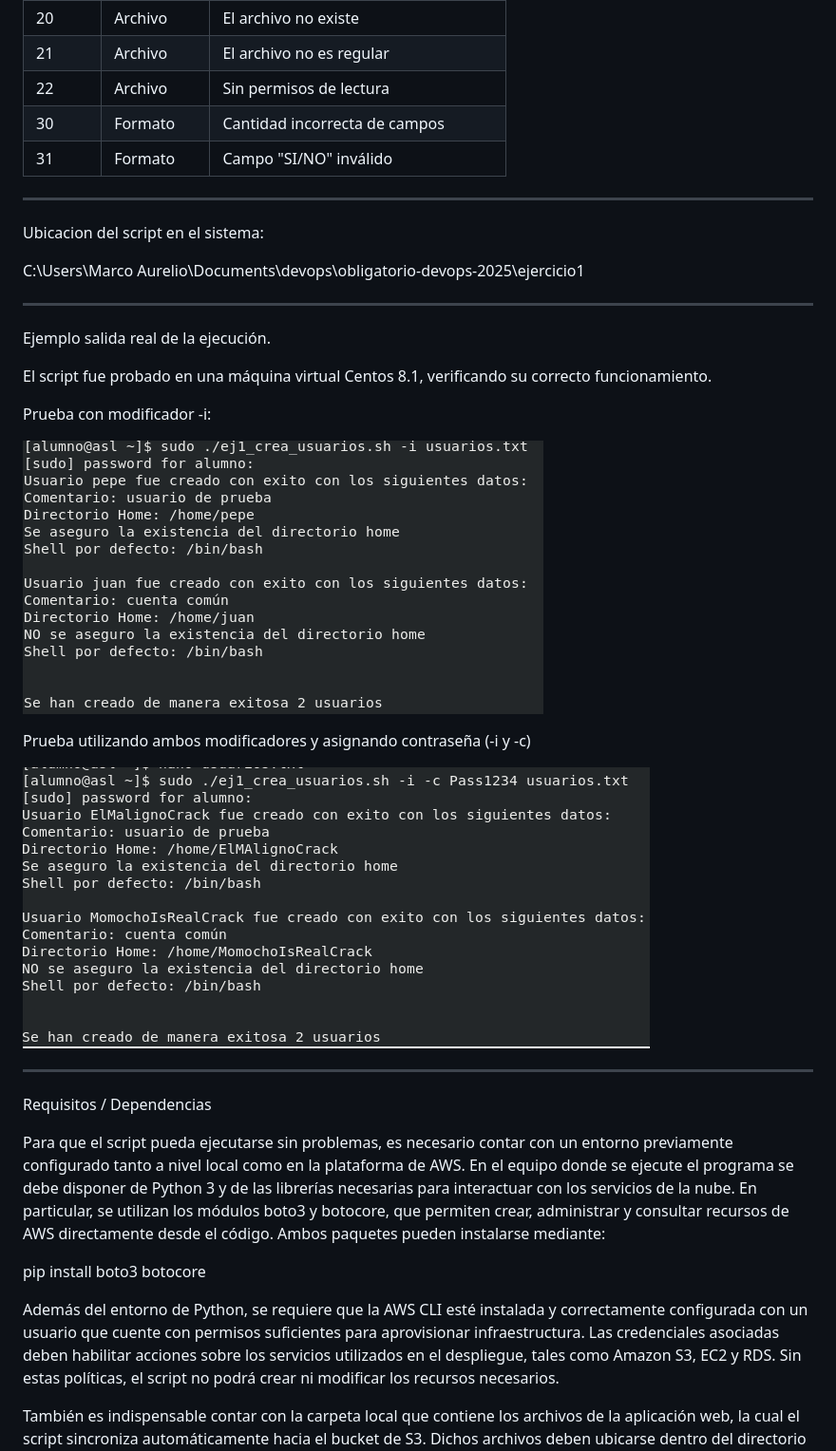
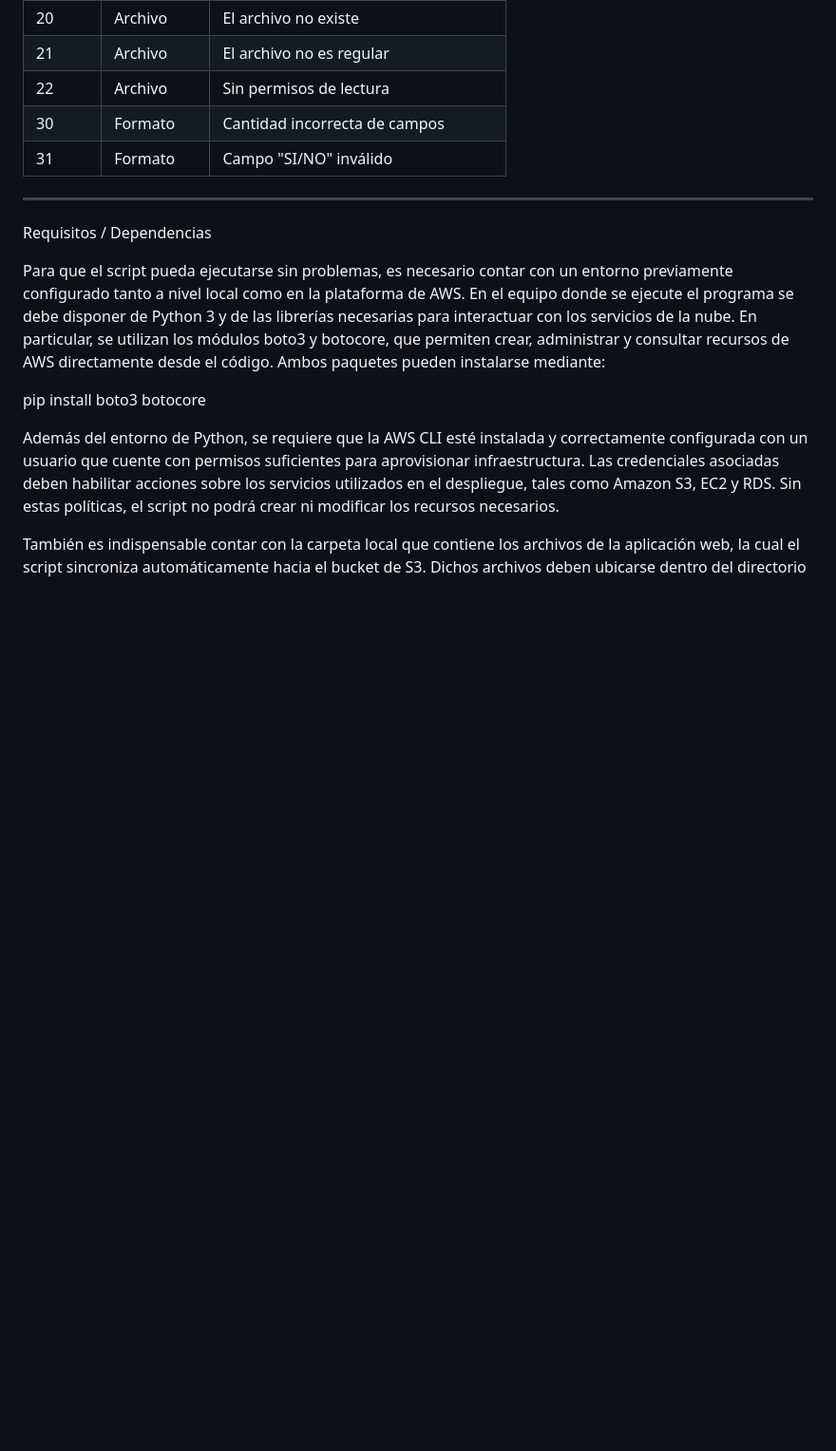
Before and after one commit to marcodm104/obligatorio-devops-2025, a Markdown page: README.md, the part around one of its changes. Shown at 95% size. Drawn GitHub-style; blank space fills up the shorter version.

```diff
--- a/README.md
+++ b/README.md
@@ -106,26 +107,6 @@ El script utiliza códigos de salida específicos para identificar fallas:
 | 31     | Formato    | Campo "SI/NO" inválido                     |
 
 ------------------------------------------------------------------------
-
-Ubicacion del script en el sistema:
-
-C:\Users\Marco Aurelio\Documents\devops\obligatorio-devops-2025\ejercicio1
-
-------------------------------------------------------------------------
-
-Ejemplo salida real de la ejecución.
-
-El script fue probado en una máquina virtual Centos 8.1, verificando su correcto funcionamiento.
-
-Prueba con modificador -i:
-
-![Salida real del script](ejercicio1/Docs/Salida_ejecucion.png)
-
-Prueba utilizando ambos modificadores y asignando contraseña (-i y -c)
-
-![Salida real del script](ejercicio1/Docs/salida_ejecucion_ambos_modificadores.png)
-
----------------------------------------------------------------------------------
 
 
 Requisitos / Dependencias
```
Also changed, not shown: other parts of README.md (+47 -46 lines).
